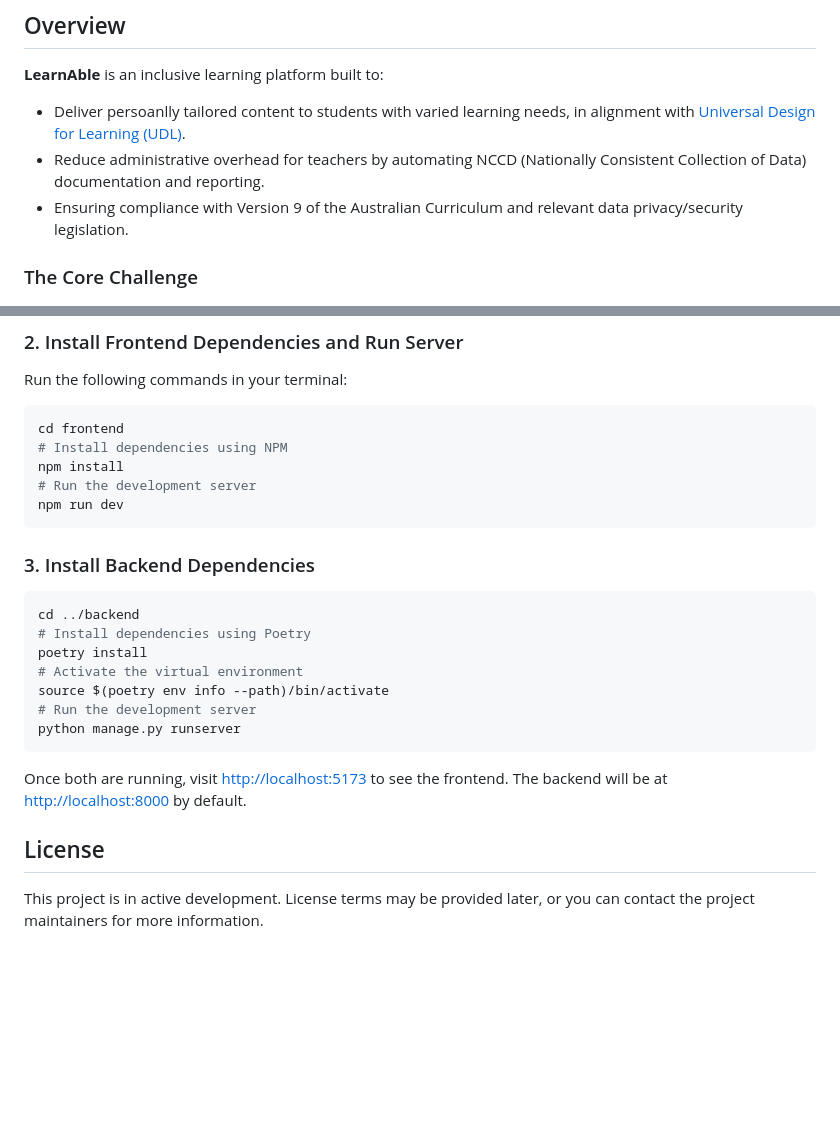
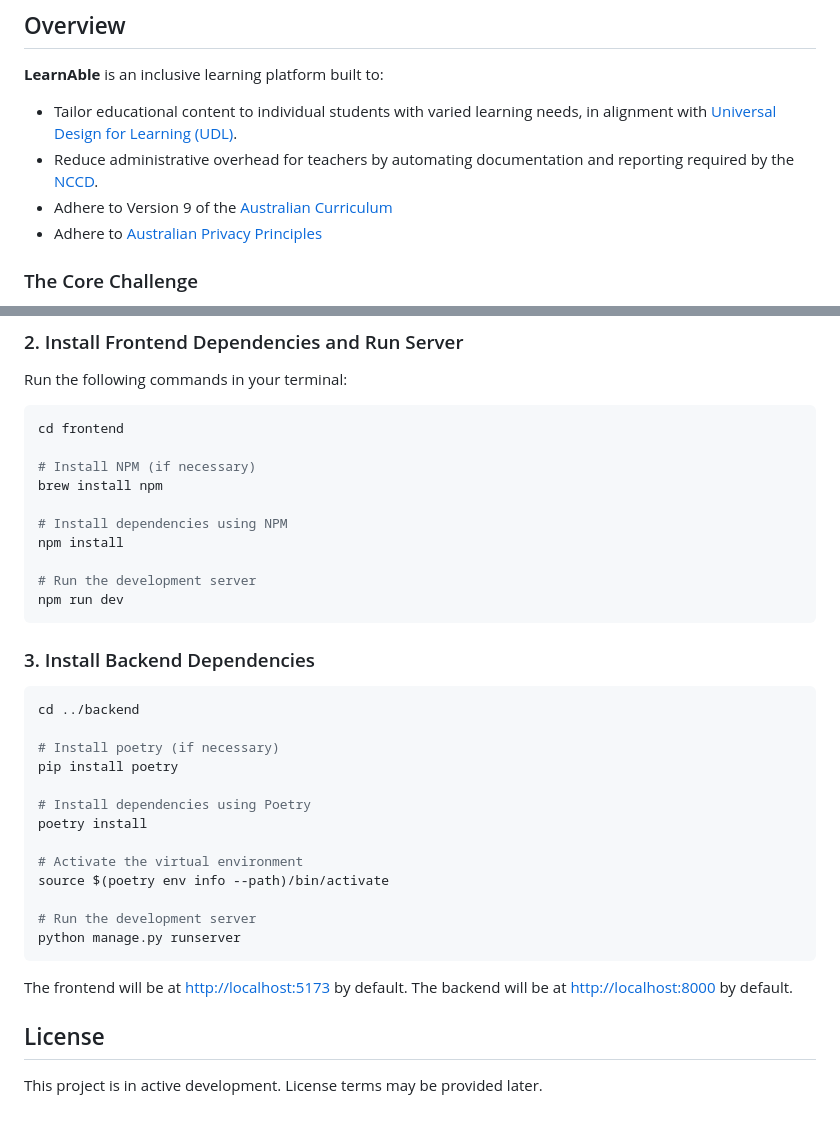
Before and after one commit to KiddKailash/LearnABLE, a Markdown page: README.md, 2 parts joined by grey strips. GitHub-like rendering; blank space fills up the shorter version.

Commit message:
Added links + formatting

````diff
--- a/README.md
+++ b/README.md
@@ -19,9 +19,10 @@
 
 **LearnAble** is an inclusive learning platform built to:
 
-- Deliver persoanlly tailored content to students with varied learning needs, in alignment with [Universal Design for Learning (UDL)](https://udlguidelines.cast.org/).
-- Reduce administrative overhead for teachers by automating NCCD (Nationally Consistent Collection of Data) documentation and reporting.
-- Ensuring compliance with Version 9 of the Australian Curriculum and relevant data privacy/security legislation.
+- Tailor educational content to individual students with varied learning needs, in alignment with [Universal Design for Learning (UDL)](https://udlguidelines.cast.org/).
+- Reduce administrative overhead for teachers by automating documentation and reporting required by the [NCCD](https://www.nccd.edu.au/resources-and-tools/tools/roles/teachers-13).
+- Adhere to Version 9 of the [Australian Curriculum](https://v9.australiancurriculum.edu.au/)
+- Adhere to [Australian Privacy Principles](https://www.oaic.gov.au/privacy/australian-privacy-principles)
 
 ### The Core Challenge
 
@@ -113,8 +113,13 @@ Run the following commands in your terminal:
 
 ```bash
 cd frontend
+
+# Install NPM (if necessary)
+brew install npm
+
 # Install dependencies using NPM
 npm install
+
 # Run the development server
 npm run dev
 ```
@@ -122,15 +127,22 @@ npm run dev
 ### 3. Install Backend Dependencies
 ```bash
 cd ../backend
+
+# Install poetry (if necessary)
+pip install poetry
+
 # Install dependencies using Poetry
 poetry install
+
 # Activate the virtual environment
 source $(poetry env info --path)/bin/activate
+
 # Run the development server
 python manage.py runserver
 ```
 
-Once both are running, visit [http://localhost:5173](http://localhost:5173) to see the frontend. The backend will be at [http://localhost:8000](http://localhost:8000) by default.
+The frontend will be at [http://localhost:5173](http://localhost:5173) by default.
+The backend will be at [http://localhost:8000](http://localhost:8000) by default.
 
 ## License
-This project is in active development. License terms may be provided later, or you can contact the project maintainers for more information.
+This project is in active development. License terms may be provided later.
````
Also changed, not shown: other parts of README.md (+0 -1 lines).
